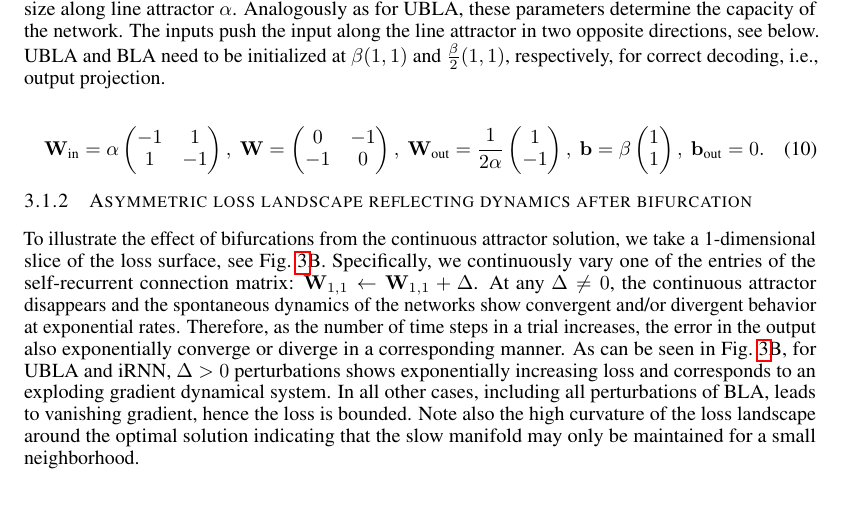
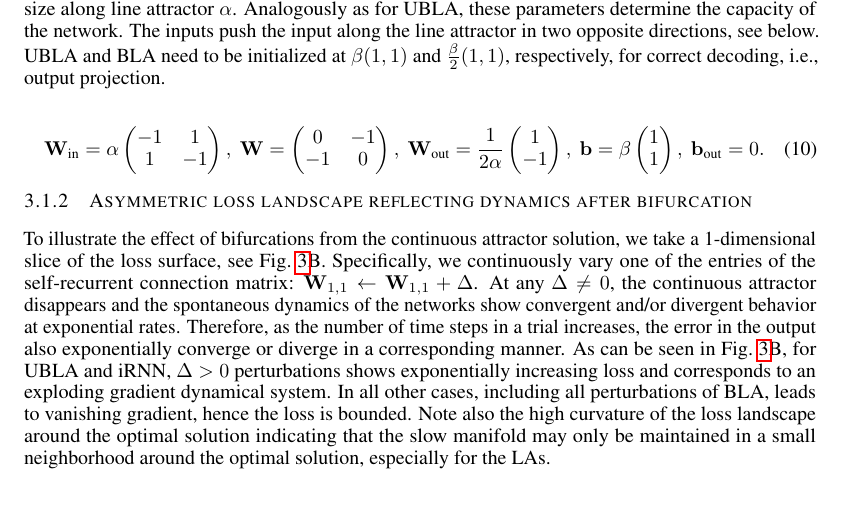
Before and after one commit to Asagodi/topological_diversity, a LaTeX paper (Stability/ICLR/iclr2024_conference.tex): part of page 6 of 24, cut so that both start at the same text. Compiled offline with pdfLaTeX.

Commit message:
sec 3.1.2 last sentence

```diff
--- a/Stability/ICLR/iclr2024_conference.tex
+++ b/Stability/ICLR/iclr2024_conference.tex
@@ -438,7 +438,7 @@ At any $\Delta \neq 0$, the continuous attractor disappears and the spontaneous
 Therefore, as the number of time steps in a trial increases, the error in the output also exponentially converge or diverge in a corresponding manner.
 As can be seen in Fig.~\ref{fig:maintenance_h0}B, for UBLA and iRNN, $\Delta > 0$  perturbations shows exponentially increasing loss and corresponds to an exploding gradient dynamical system.
 In all other cases, including all perturbations of BLA, leads to vanishing gradient, hence the loss is bounded.
-Note also the high curvature of the loss landscape around the optimal solution indicating that the slow manifold may only be maintained for a small neighborhood.
+Note also the high curvature of the loss landscape around the optimal solution indicating that the slow manifold may only be maintained in a small neighborhood around the optimal solution, especially for the LAs.
 
 \subsubsection{Bifurcation probability and random perturbations of BLA}
 We consider all parametrized perturbations of the form $ \vW \leftarrow \vW + \vV$ for a random matrix $\vV\in \mathbb{R}^{2\times 2}$ to the BLA.
```
